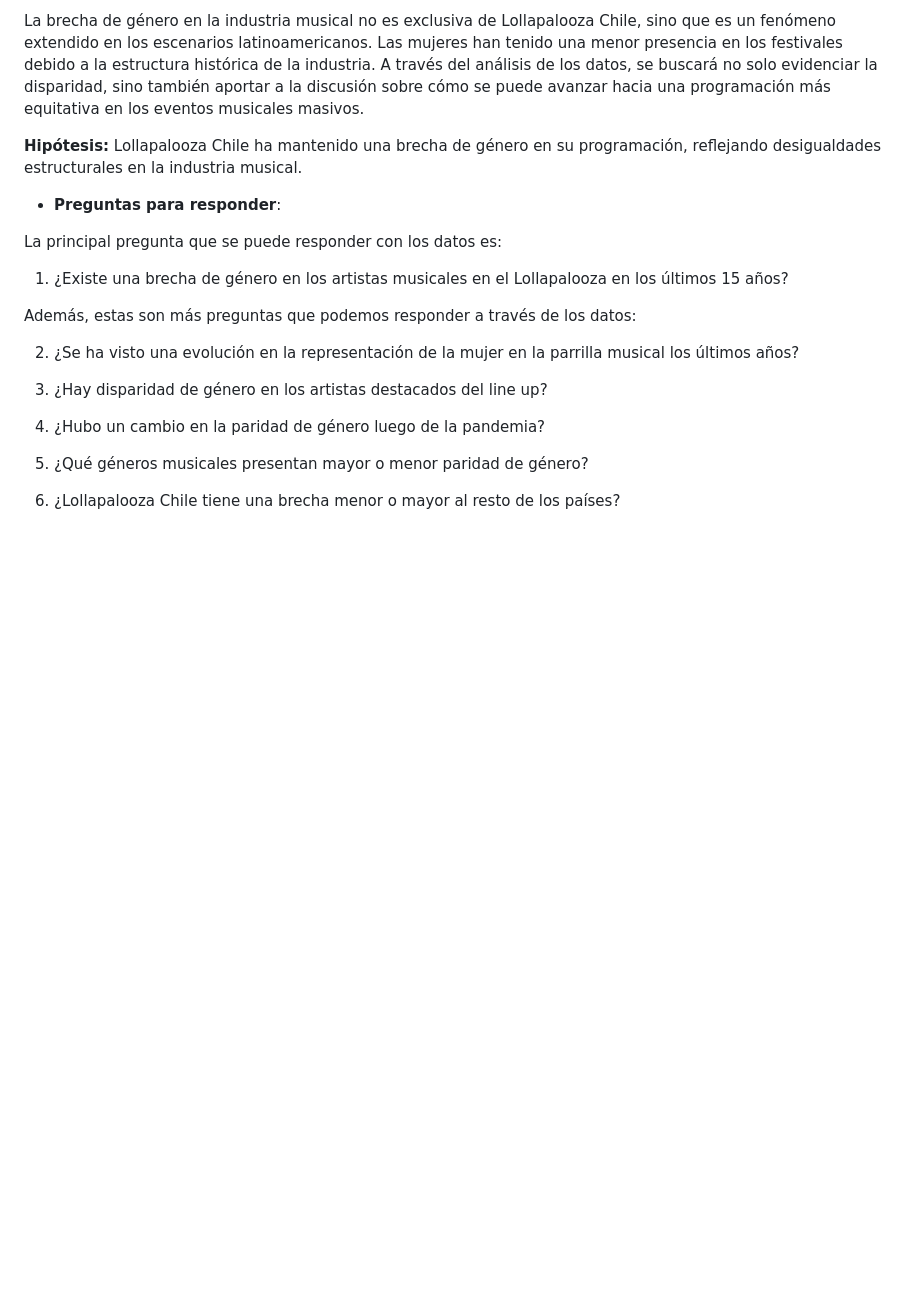
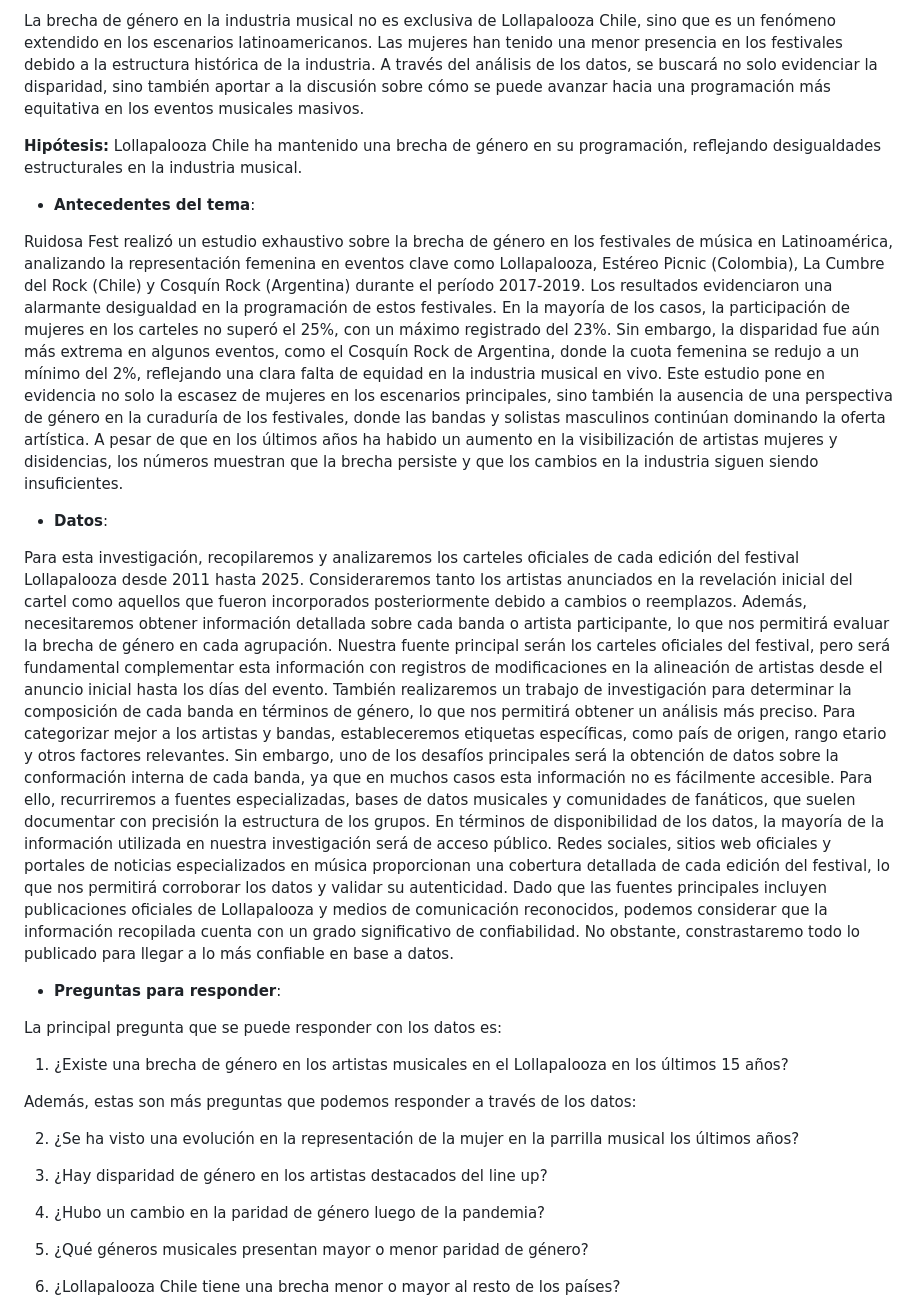
Before and after one commit to matiasvngs/Repositorio-proyecto-Lollapalooza, a Markdown page: Entrega_01/README.md, the part around the change. Drawn GitHub-style; blank space fills up the shorter version.

```diff
--- a/Entrega_01/README.md
+++ b/Entrega_01/README.md
@@ -8,6 +8,21 @@ A través del **análisis de datos** recopilados, se evidenciará que, a pesar d
 La brecha de género en la industria musical no es exclusiva de Lollapalooza Chile, sino que es un fenómeno extendido en los escenarios latinoamericanos. Las mujeres han tenido una menor presencia en los festivales debido a la estructura histórica de la industria. A través del análisis de los datos, se buscará no solo evidenciar la disparidad, sino también aportar a la discusión sobre cómo se puede avanzar hacia una programación más equitativa en los eventos musicales masivos.
 
 **Hipótesis:** Lollapalooza Chile ha mantenido una brecha de género en su programación, reflejando desigualdades estructurales en la industria musical.
+
+* **Antecedentes del tema**:
+
+Ruidosa Fest realizó un estudio exhaustivo sobre la brecha de género en los festivales de música en Latinoamérica, analizando la representación femenina en eventos clave como Lollapalooza, Estéreo Picnic (Colombia), La Cumbre del Rock (Chile) y Cosquín Rock (Argentina) durante el período 2017-2019.
+Los resultados evidenciaron una alarmante desigualdad en la programación de estos festivales. En la mayoría de los casos, la participación de mujeres en los carteles no superó el 25%, con un máximo registrado del 23%. Sin embargo, la disparidad fue aún más extrema en algunos eventos, como el Cosquín Rock de Argentina, donde la cuota femenina se redujo a un mínimo del 2%, reflejando una clara falta de equidad en la industria musical en vivo.
+Este estudio pone en evidencia no solo la escasez de mujeres en los escenarios principales, sino también la ausencia de una perspectiva de género en la curaduría de los festivales, donde las bandas y solistas masculinos continúan dominando la oferta artística. A pesar de que en los últimos años ha habido un aumento en la visibilización de artistas mujeres y disidencias, los números muestran que la brecha persiste y que los cambios en la industria siguen siendo insuficientes.
+
+* **Datos**:
+
+Para esta investigación, recopilaremos y analizaremos los carteles oficiales de cada edición del festival Lollapalooza desde 2011 hasta 2025. Consideraremos tanto los artistas anunciados en la revelación inicial del cartel como aquellos que fueron incorporados posteriormente debido a cambios o reemplazos. Además, necesitaremos obtener información detallada sobre cada banda o artista participante, lo que nos permitirá evaluar la brecha de género en cada agrupación.
+Nuestra fuente principal serán los carteles oficiales del festival, pero será fundamental complementar esta información con registros de modificaciones en la alineación de artistas desde el anuncio inicial hasta los días del evento. También realizaremos un trabajo de investigación para determinar la composición de cada banda en términos de género, lo que nos permitirá obtener un análisis más preciso.
+Para categorizar mejor a los artistas y bandas, estableceremos etiquetas específicas, como país de origen, rango etario y otros factores relevantes. Sin embargo, uno de los desafíos principales será la obtención de datos sobre la conformación interna de cada banda, ya que en muchos casos esta información no es fácilmente accesible. Para ello, recurriremos a fuentes especializadas, bases de datos musicales y comunidades de fanáticos, que suelen documentar con precisión la estructura de los grupos.
+En términos de disponibilidad de los datos, la mayoría de la información utilizada en nuestra investigación será de acceso público. Redes sociales, sitios web oficiales y portales de noticias especializados en música proporcionan una cobertura detallada de cada edición del festival, lo que nos permitirá corroborar los datos y validar su autenticidad.
+Dado que las fuentes principales incluyen publicaciones oficiales de Lollapalooza y medios de comunicación reconocidos, podemos considerar que la información recopilada cuenta con un grado significativo de confiabilidad. No obstante, constrastaremo todo lo publicado para llegar a lo más confiable en base a datos.
+
 
 * **Preguntas para responder**:
 
```
